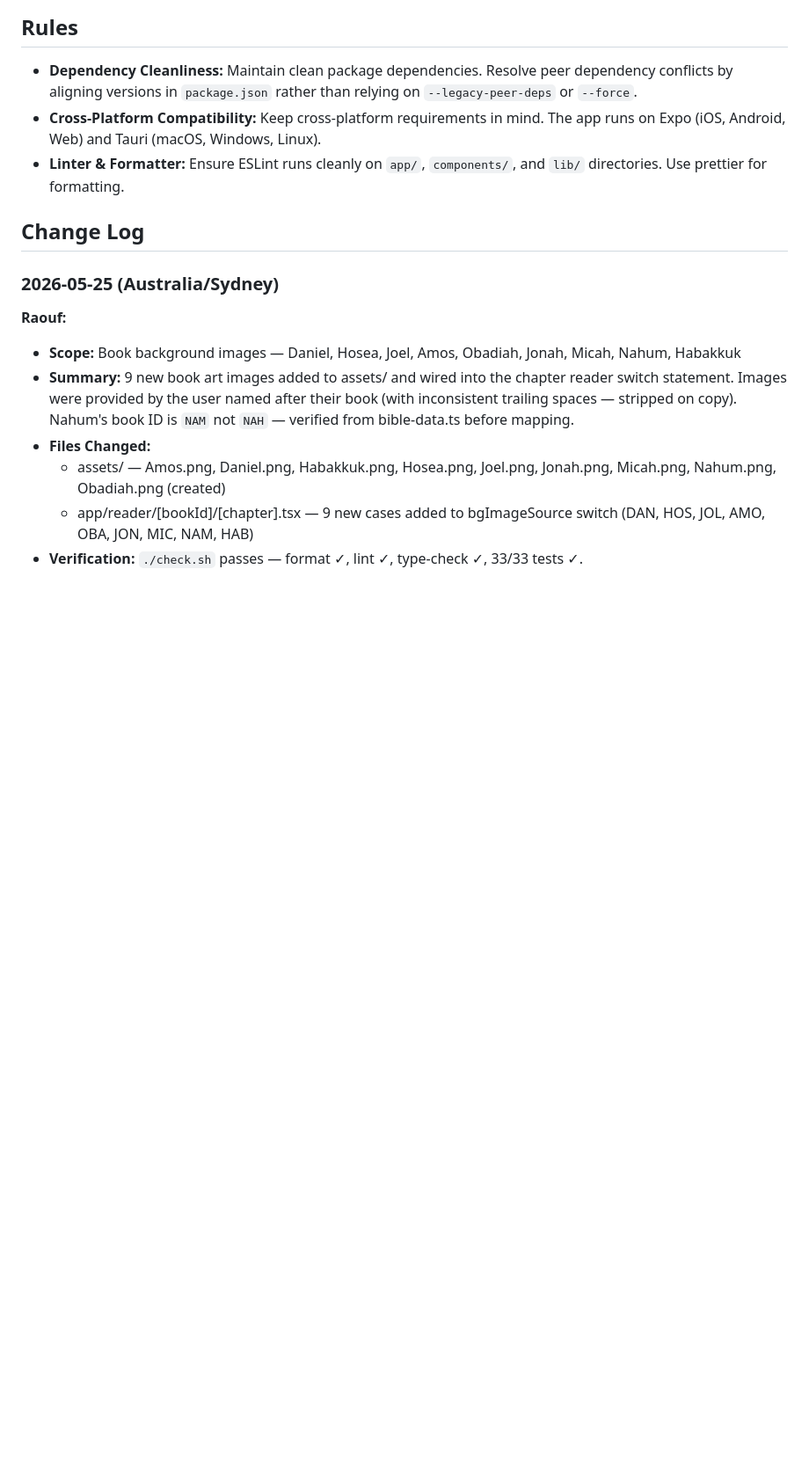
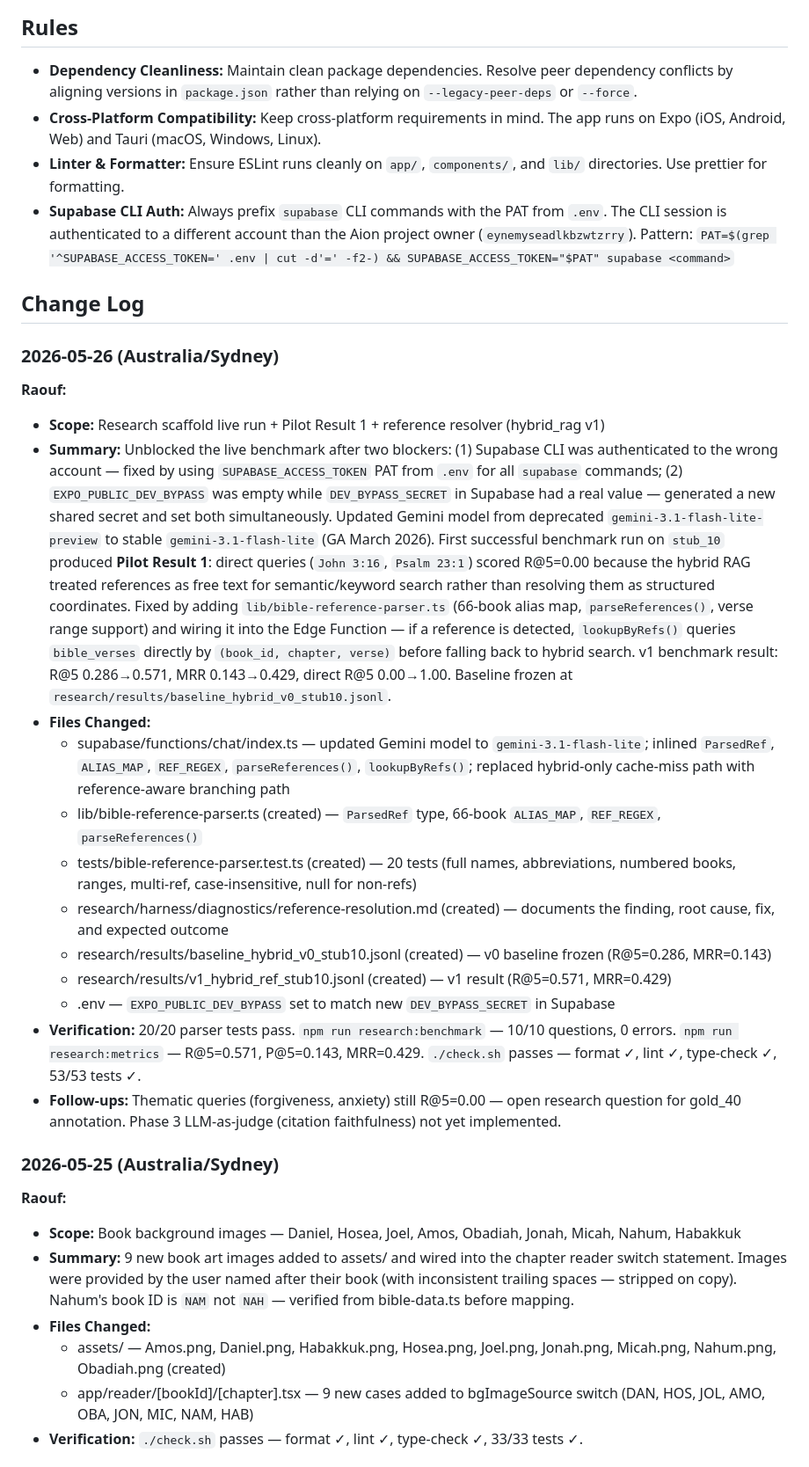
Before and after one commit to Raoof128/Aion, a Markdown page: AGENT.md, the part around the change. Shown at 88% size. GitHub-like rendering; blank space fills up the shorter version.

```diff
--- a/AGENT.md
+++ b/AGENT.md
@@ -6,8 +6,24 @@ These rules govern the development of the Aion project.
 - **Dependency Cleanliness:** Maintain clean package dependencies. Resolve peer dependency conflicts by aligning versions in `package.json` rather than relying on `--legacy-peer-deps` or `--force`.
 - **Cross-Platform Compatibility:** Keep cross-platform requirements in mind. The app runs on Expo (iOS, Android, Web) and Tauri (macOS, Windows, Linux).
 - **Linter & Formatter:** Ensure ESLint runs cleanly on `app/`, `components/`, and `lib/` directories. Use prettier for formatting.
+- **Supabase CLI Auth:** Always prefix `supabase` CLI commands with the PAT from `.env`. The CLI session is authenticated to a different account than the Aion project owner (`eynemyseadlkbzwtzrry`). Pattern: `PAT=$(grep '^SUPABASE_ACCESS_TOKEN=' .env | cut -d'=' -f2-) && SUPABASE_ACCESS_TOKEN="$PAT" supabase <command>`
 
 ## Change Log
+
+### 2026-05-26 (Australia/Sydney)
+**Raouf:**
+- **Scope:** Research scaffold live run + Pilot Result 1 + reference resolver (hybrid_rag v1)
+- **Summary:** Unblocked the live benchmark after two blockers: (1) Supabase CLI was authenticated to the wrong account — fixed by using `SUPABASE_ACCESS_TOKEN` PAT from `.env` for all `supabase` commands; (2) `EXPO_PUBLIC_DEV_BYPASS` was empty while `DEV_BYPASS_SECRET` in Supabase had a real value — generated a new shared secret and set both simultaneously. Updated Gemini model from deprecated `gemini-3.1-flash-lite-preview` to stable `gemini-3.1-flash-lite` (GA March 2026). First successful benchmark run on `stub_10` produced **Pilot Result 1**: direct queries (`John 3:16`, `Psalm 23:1`) scored R@5=0.00 because the hybrid RAG treated references as free text for semantic/keyword search rather than resolving them as structured coordinates. Fixed by adding `lib/bible-reference-parser.ts` (66-book alias map, `parseReferences()`, verse range support) and wiring it into the Edge Function — if a reference is detected, `lookupByRefs()` queries `bible_verses` directly by `(book_id, chapter, verse)` before falling back to hybrid search. v1 benchmark result: R@5 0.286→0.571, MRR 0.143→0.429, direct R@5 0.00→1.00. Baseline frozen at `research/results/baseline_hybrid_v0_stub10.jsonl`.
+- **Files Changed:**
+  - supabase/functions/chat/index.ts — updated Gemini model to `gemini-3.1-flash-lite`; inlined `ParsedRef`, `ALIAS_MAP`, `REF_REGEX`, `parseReferences()`, `lookupByRefs()`; replaced hybrid-only cache-miss path with reference-aware branching path
+  - lib/bible-reference-parser.ts (created) — `ParsedRef` type, 66-book `ALIAS_MAP`, `REF_REGEX`, `parseReferences()`
+  - tests/bible-reference-parser.test.ts (created) — 20 tests (full names, abbreviations, numbered books, ranges, multi-ref, case-insensitive, null for non-refs)
+  - research/harness/diagnostics/reference-resolution.md (created) — documents the finding, root cause, fix, and expected outcome
+  - research/results/baseline_hybrid_v0_stub10.jsonl (created) — v0 baseline frozen (R@5=0.286, MRR=0.143)
+  - research/results/v1_hybrid_ref_stub10.jsonl (created) — v1 result (R@5=0.571, MRR=0.429)
+  - .env — `EXPO_PUBLIC_DEV_BYPASS` set to match new `DEV_BYPASS_SECRET` in Supabase
+- **Verification:** 20/20 parser tests pass. `npm run research:benchmark` — 10/10 questions, 0 errors. `npm run research:metrics` — R@5=0.571, P@5=0.143, MRR=0.429. `./check.sh` passes — format ✓, lint ✓, type-check ✓, 53/53 tests ✓.
+- **Follow-ups:** Thematic queries (forgiveness, anxiety) still R@5=0.00 — open research question for gold_40 annotation. Phase 3 LLM-as-judge (citation faithfulness) not yet implemented.
 
 ### 2026-05-25 (Australia/Sydney)
 **Raouf:**
```
Also changed, not shown: CHANGELOG.md (+14 -0 lines).
